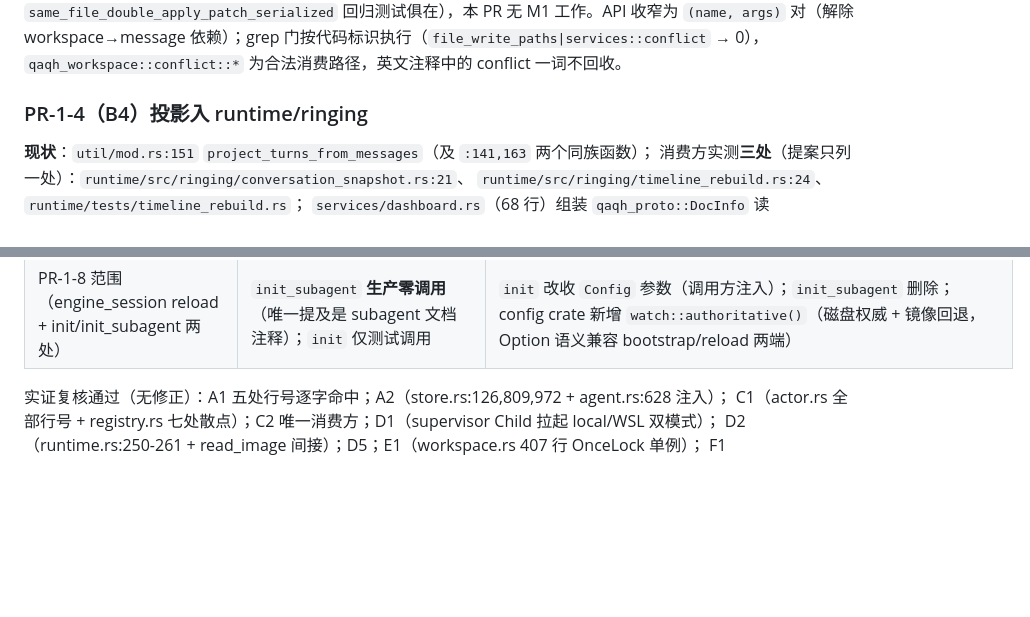
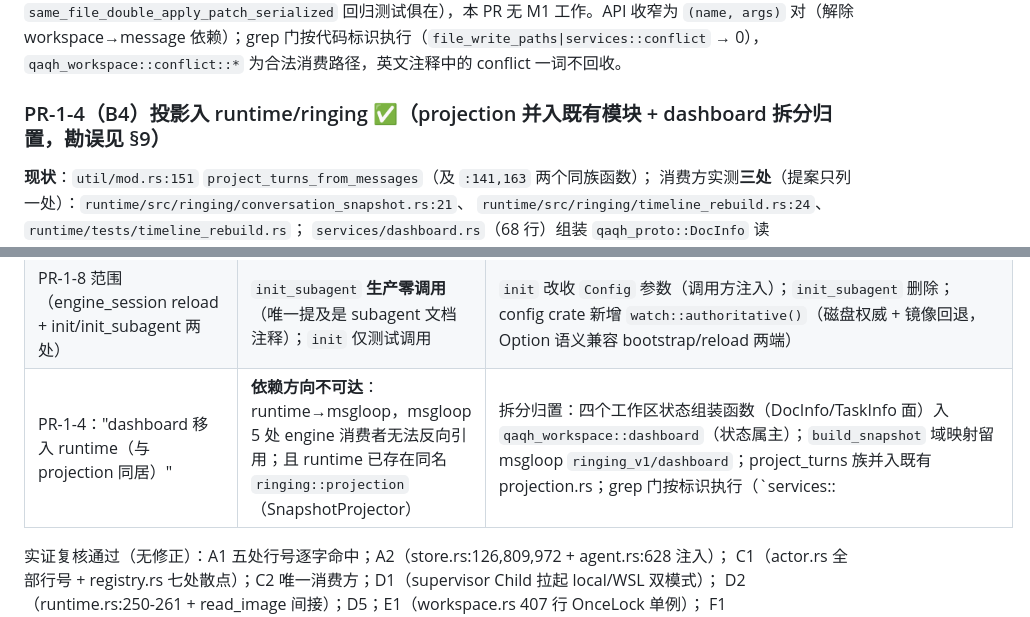
Before and after one commit to QAQTam/QAQ-Harness, a Markdown page: docs/PLAN.md, 2 parts joined by grey strips. Rendered like a GitHub page; blank space fills up the shorter version.

Commit message:
docs(plan): PR-1-4 完成标记 + dashboard 依赖方向勘误

```diff
--- a/docs/PLAN.md
+++ b/docs/PLAN.md
@@ -230,7 +230,7 @@ skills 单测随迁并全绿。
 依赖）；grep 门按代码标识执行（`file_write_paths|services::conflict` → 0），
 `qaqh_workspace::conflict::*` 为合法消费路径，英文注释中的 conflict 一词不回收。
 
-### PR-1-4（B4）投影入 runtime/ringing
+### PR-1-4（B4）投影入 runtime/ringing ✅（projection 并入既有模块 + dashboard 拆分归置，勘误见 §9）
 **现状**：`util/mod.rs:151` `project_turns_from_messages`（及 `:141,163` 两个同族函数）；
 消费方实测**三处**（提案只列一处）：`runtime/src/ringing/conversation_snapshot.rs:21`、
 `runtime/src/ringing/timeline_rebuild.rs:24`、`runtime/tests/timeline_rebuild.rs`；
@@ -429,6 +429,7 @@ workspace lib + serve 集成全绿（含 PR-0-3 修复的那批）。
 | PR-1-7 预想"execute_tools_batch 编排移至 loop 驱动" | **全仓零调用方**（真实路径 = engine_tool 的 push_tool_result_direct 面）；`rebind_store` 唯一职责是向死链注入执行器 | 处置改为删除死链（`ToolExecutorFn`/`ToolExecRequest`/`ToolExecReport`/`rebind_store` ×6 调用点）；store 保留 `pending_tools()` 视图 |
 | PR-1-5 验收 `grep "SessionManager" msgloop → 0` | 与自身步骤 2"注入 `&'static SessionManager`"矛盾（字段/参数必含类型名） | 执行口径 = `SessionManager::global()` 调用清零；注入句柄的类型引用保留至 Phase 3 收敛 |
 | PR-1-8 范围（engine_session reload + init/init_subagent 两处） | `init_subagent` **生产零调用**（唯一提及是 subagent 文档注释）；`init` 仅测试调用 | `init` 改收 `Config` 参数（调用方注入）；`init_subagent` 删除；config crate 新增 `watch::authoritative()`（磁盘权威 + 镜像回退，Option 语义兼容 bootstrap/reload 两端） |
+| PR-1-4："dashboard 移入 runtime（与 projection 同居）" | **依赖方向不可达**：runtime→msgloop，msgloop 5 处 engine 消费者无法反向引用；且 runtime 已存在同名 `ringing::projection`（SnapshotProjector） | 拆分归置：四个工作区状态组装函数（DocInfo/TaskInfo 面）入 `qaqh_workspace::dashboard`（状态属主）；`build_snapshot` 域映射留 msgloop `ringing_v1/dashboard`；project_turns 族并入既有 projection.rs；grep 门按标识执行（`services::|project_turns|DocInfo|file_write_paths` → 0） |
 
 实证复核通过（无修正）：A1 五处行号逐字命中；A2（store.rs:126,809,972 + agent.rs:628 注入）；
 C1（actor.rs 全部行号 + registry.rs 七处散点）；C2 唯一消费方；D1（supervisor Child 拉起 local/WSL 双模式）；
```
